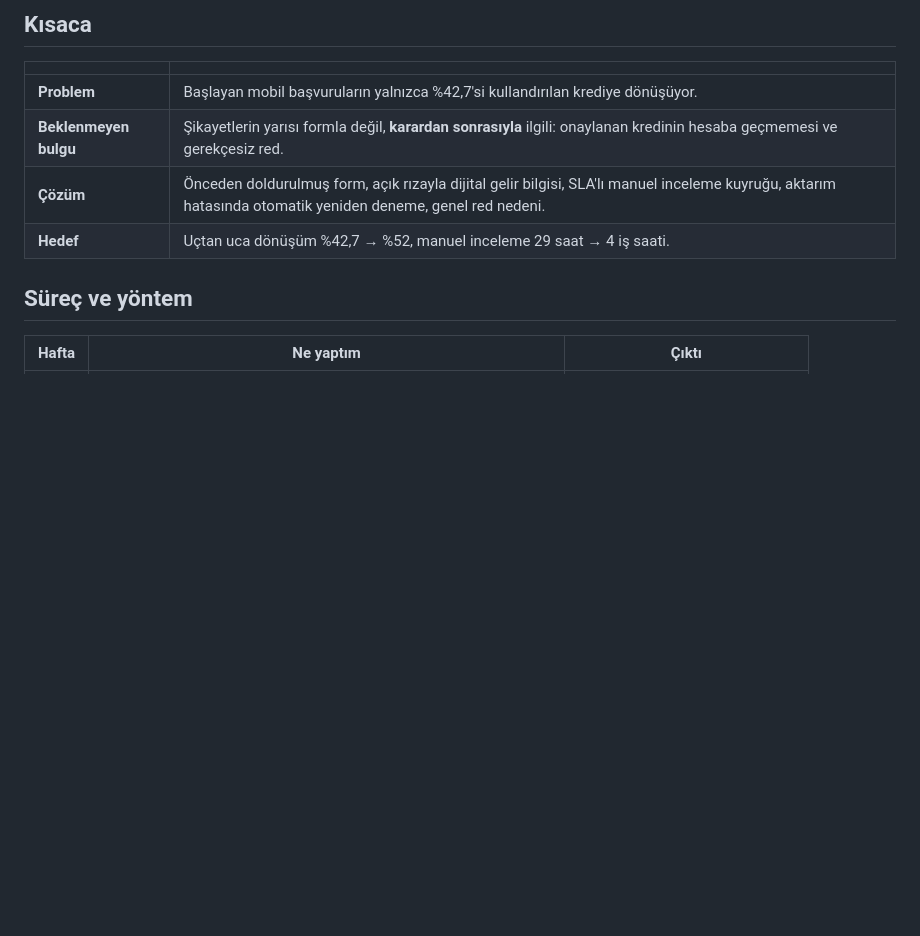
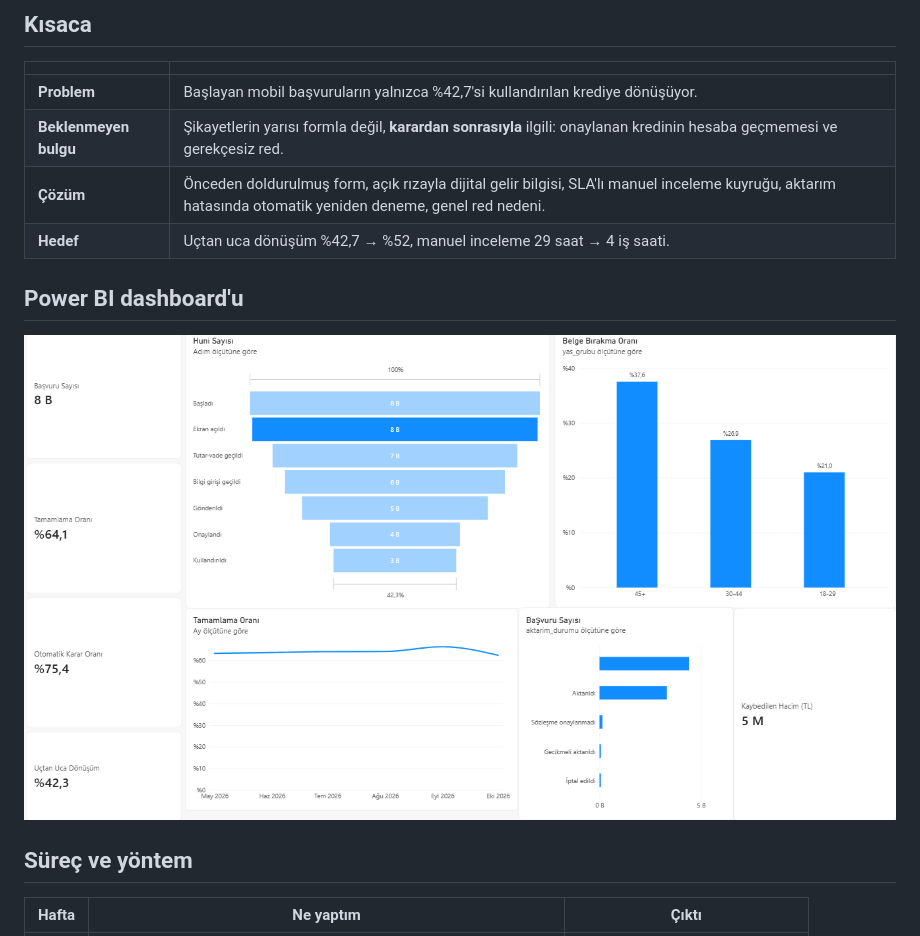
Before and after one commit to ebrarrrrr/kredi-basvurusu-is-analizi, a Markdown page: README.md, the part around the change. Drawn GitHub-style; pictures changed too: 04-veri-analizi/dashboard.png (added); blank space fills up the shorter version.

Commit message:
Power BI dashboard ekran görüntüsü eklendi
Co-Authored-By: Claude Opus 5.5 <noreply@anthropic.com>
Claude-Session: https://claude.ai/code/session_01ApndyPy8djgURa47sHadtF

```diff
--- a/README.md
+++ b/README.md
@@ -14,6 +14,10 @@ Bir bankanın mobil uygulamasındaki ihtiyaç kredisi başvuru sürecini uçtan
 | **Beklenmeyen bulgu** | Şikayetlerin yarısı formla değil, **karardan sonrasıyla** ilgili: onaylanan kredinin hesaba geçmemesi ve gerekçesiz red. |
 | **Çözüm** | Önceden doldurulmuş form, açık rızayla dijital gelir bilgisi, SLA'lı manuel inceleme kuyruğu, aktarım hatasında otomatik yeniden deneme, genel red nedeni. |
 | **Hedef** | Uçtan uca dönüşüm %42,7 → %52, manuel inceleme 29 saat → 4 iş saati. |
+
+## Power BI dashboard'u
+
+![Power BI dashboard](04-veri-analizi/dashboard.png)
 
 ## Süreç ve yöntem
 
```
Also changed, not shown: docs/dashboard.png (added), 1 other file.
